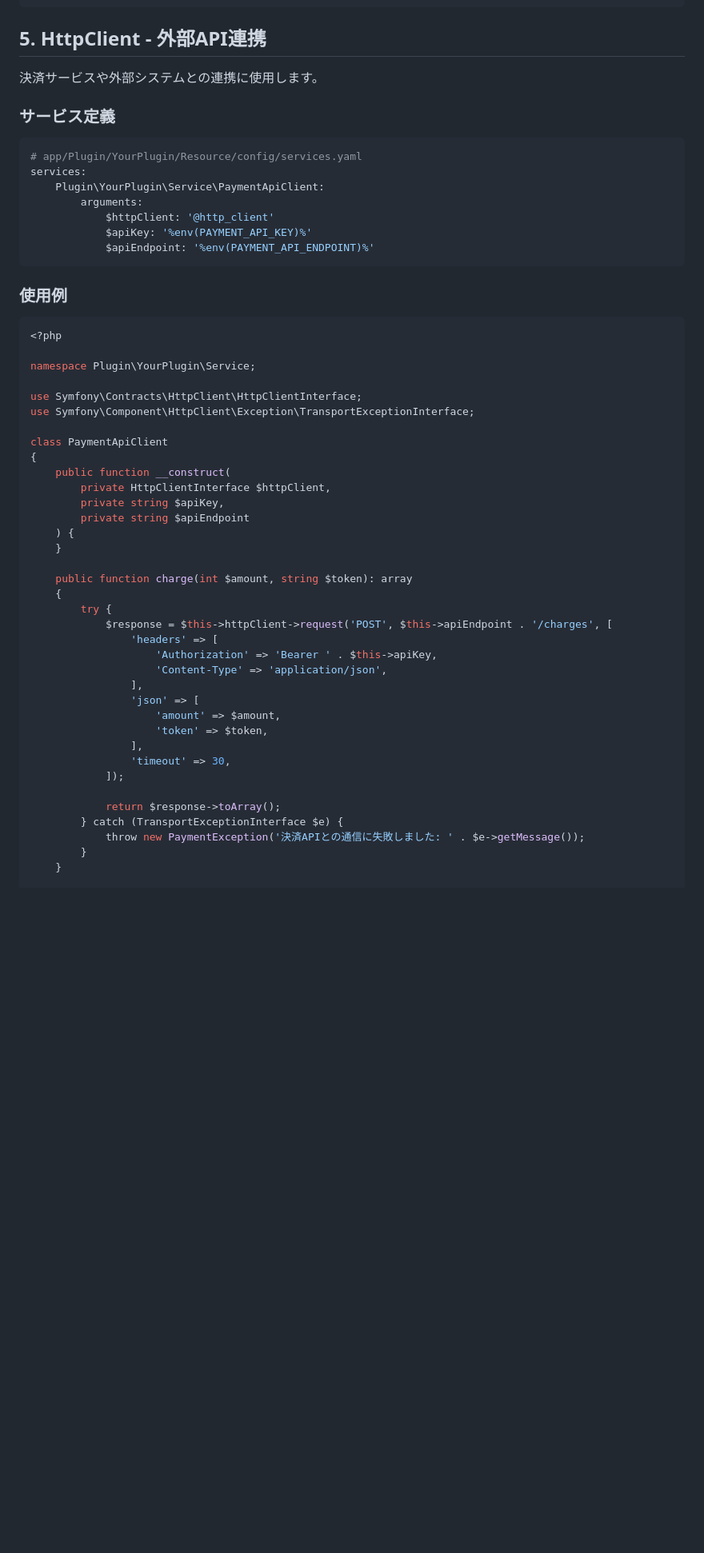
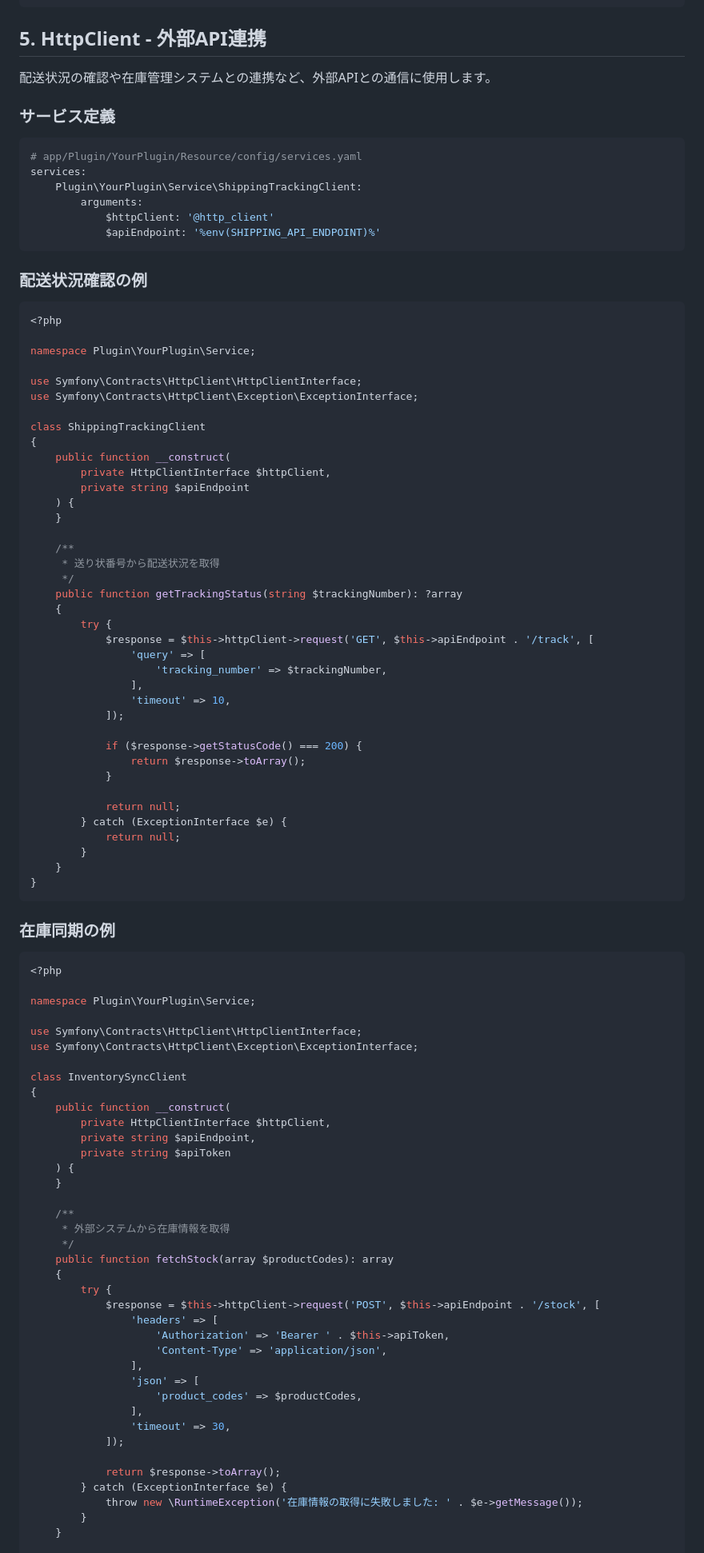
Before and after one commit to kurozumi/zenn, a Markdown page: articles/eccube-symfony-techniques.md, the part around one of its changes. Shown at 80% size. Rendered like a GitHub page; blank space fills up the shorter version.

Commit message:
Change HttpClient example from payment to shipping/inventory
- Replace payment API example with shipping tracking example
- Add inventory sync example for external system integration

Co-Authored-By: Claude Opus 4.5 <noreply@anthropic.com>

````diff
--- a/articles/eccube-symfony-techniques.md
+++ b/articles/eccube-symfony-techniques.md
@@ -287,21 +287,20 @@ class InventoryService
 
 ## 5. HttpClient - 外部API連携
 
-決済サービスや外部システムとの連携に使用します。
+配送状況の確認や在庫管理システムとの連携など、外部APIとの通信に使用します。
 
 ### サービス定義
 
 ```yaml
 # app/Plugin/YourPlugin/Resource/config/services.yaml
 services:
-    Plugin\YourPlugin\Service\PaymentApiClient:
+    Plugin\YourPlugin\Service\ShippingTrackingClient:
         arguments:
             $httpClient: '@http_client'
-            $apiKey: '%env(PAYMENT_API_KEY)%'
-            $apiEndpoint: '%env(PAYMENT_API_ENDPOINT)%'
+            $apiEndpoint: '%env(SHIPPING_API_ENDPOINT)%'
 ```
 
-### 使用例
+### 配送状況確認の例
 
 ```php
 <?php
@@ -309,35 +308,80 @@ services:
 namespace Plugin\YourPlugin\Service;
 
 use Symfony\Contracts\HttpClient\HttpClientInterface;
-use Symfony\Component\HttpClient\Exception\TransportExceptionInterface;
+use Symfony\Contracts\HttpClient\Exception\ExceptionInterface;
 
-class PaymentApiClient
+class ShippingTrackingClient
 {
     public function __construct(
         private HttpClientInterface $httpClient,
-        private string $apiKey,
         private string $apiEndpoint
     ) {
     }
 
-    public function charge(int $amount, string $token): array
+    /**
+     * 送り状番号から配送状況を取得
+     */
+    public function getTrackingStatus(string $trackingNumber): ?array
     {
         try {
-            $response = $this->httpClient->request('POST', $this->apiEndpoint . '/charges', [
+            $response = $this->httpClient->request('GET', $this->apiEndpoint . '/track', [
+                'query' => [
+                    'tracking_number' => $trackingNumber,
+                ],
+                'timeout' => 10,
+            ]);
+
+            if ($response->getStatusCode() === 200) {
+                return $response->toArray();
+            }
+
+            return null;
+        } catch (ExceptionInterface $e) {
+            return null;
+        }
+    }
+}
+```
+
+### 在庫同期の例
+
+```php
+<?php
+
+namespace Plugin\YourPlugin\Service;
+
+use Symfony\Contracts\HttpClient\HttpClientInterface;
+use Symfony\Contracts\HttpClient\Exception\ExceptionInterface;
+
+class InventorySyncClient
+{
+    public function __construct(
+        private HttpClientInterface $httpClient,
+        private string $apiEndpoint,
+        private string $apiToken
+    ) {
+    }
+
+    /**
+     * 外部システムから在庫情報を取得
+     */
+    public function fetchStock(array $productCodes): array
+    {
+        try {
+            $response = $this->httpClient->request('POST', $this->apiEndpoint . '/stock', [
                 'headers' => [
-                    'Authorization' => 'Bearer ' . $this->apiKey,
+                    'Authorization' => 'Bearer ' . $this->apiToken,
                     'Content-Type' => 'application/json',
                 ],
                 'json' => [
-                    'amount' => $amount,
-                    'token' => $token,
+                    'product_codes' => $productCodes,
                 ],
                 'timeout' => 30,
             ]);
 
             return $response->toArray();
-        } catch (TransportExceptionInterface $e) {
-            throw new PaymentException('決済APIとの通信に失敗しました: ' . $e->getMessage());
+        } catch (ExceptionInterface $e) {
+            throw new \RuntimeException('在庫情報の取得に失敗しました: ' . $e->getMessage());
         }
     }
 
````
Also changed, not shown: other parts of articles/eccube-symfony-techniques.md (+17 -11 lines).
